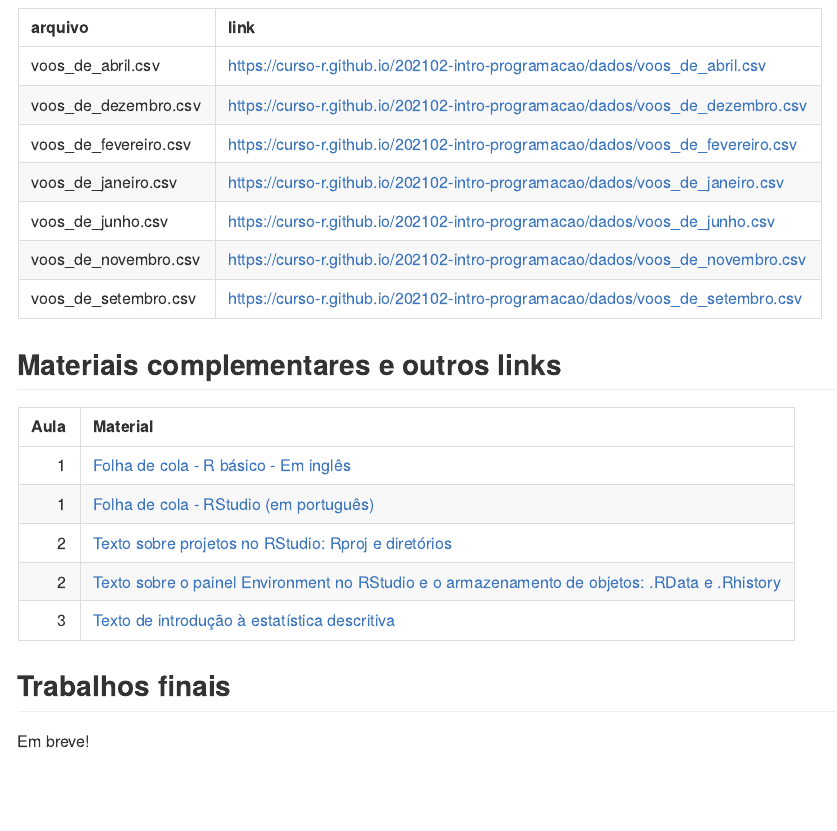
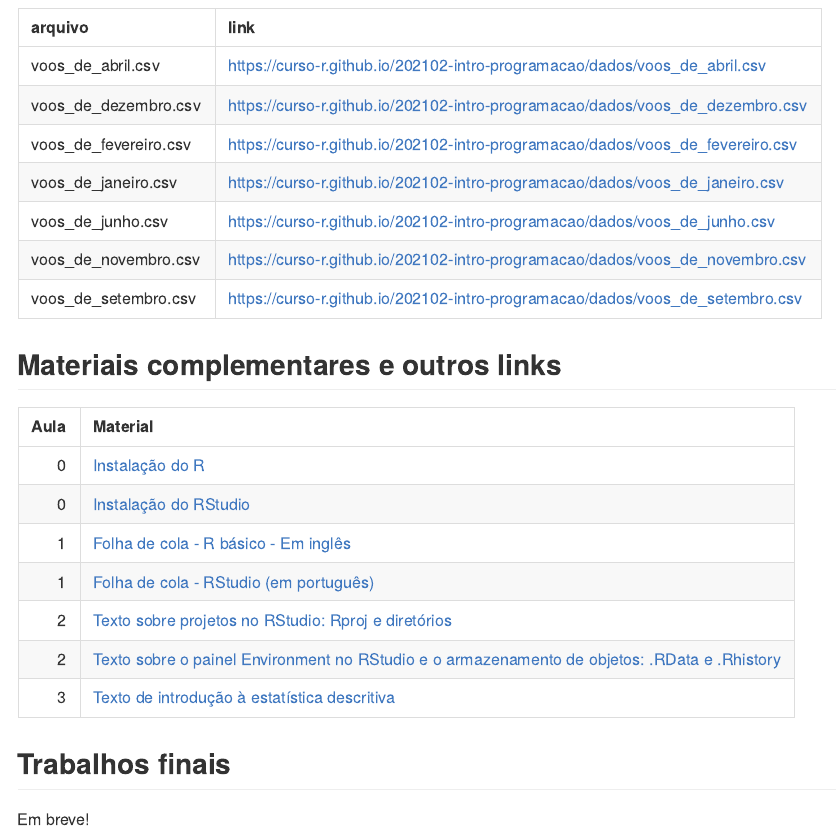
Before and after one commit to curso-r/202102-intro-programacao, an R Markdown document (README.Rmd): the page in a window 1100 px wide, from 1500 px down. Rendered offline with R 4.5, knitr and Pandoc, with nearby package versions; some code elsewhere in the file could not run offline.

Commit message:
atualiza página do curso, material complementar

```diff
--- a/README.Rmd
+++ b/README.Rmd
@@ -70,12 +70,14 @@ tibble::tibble(aula = as.numeric(),
                url = as.character()) %>%
 
 
+  tibble::add_row(aula = 0, desc = "Instalação do R", url = "https://livro.curso-r.com/1-1-instala%C3%A7%C3%A3o-do-r.html") %>%
+  tibble::add_row(aula = 0, desc = "Instalação do RStudio", url = "https://livro.curso-r.com/1-2-instala%C3%A7%C3%A3o-do-rstudio.html") %>%
   tibble::add_row(aula = 1, desc = "Folha de cola - R básico - Em inglês", url = "http://github.com/rstudio/cheatsheets/raw/master/base-r.pdf") %>%
   tibble::add_row(aula = 1, desc = "Folha de cola - RStudio (em português)", url = "https://github.com/rstudio/cheatsheets/raw/master/translations/portuguese/rstudio-IDE-cheatsheet-portuguese.pdf")  %>%
-      tibble::add_row(aula = 2, desc = "Texto sobre projetos no RStudio: Rproj e diretórios", url = "https://curso-r.github.io/zen-do-r/rproj-dir.html")  %>%
-    tibble::add_row(aula = 2, desc = "Texto sobre o painel Environment no RStudio e o armazenamento de objetos: .RData e .Rhistory", url = "https://curso-r.github.io/zen-do-r/rdata-rhistory.html")  %>%
+  tibble::add_row(aula = 2, desc = "Texto sobre projetos no RStudio: Rproj e diretórios", url = "https://curso-r.github.io/zen-do-r/rproj-dir.html")  %>%
+  tibble::add_row(aula = 2, desc = "Texto sobre o painel Environment no RStudio e o armazenamento de objetos: .RData e .Rhistory", url = "https://curso-r.github.io/zen-do-r/rdata-rhistory.html")  %>%
 
-      tibble::add_row(aula = 3, desc = "Texto de introdução à estatística descritiva", url = "https://escoladedados.org/tutoriais/analise-com-estatistica-descritiva-para-leigos/")  %>%
+  tibble::add_row(aula = 3, desc = "Texto de introdução à estatística descritiva", url = "https://escoladedados.org/tutoriais/analise-com-estatistica-descritiva-para-leigos/")  %>%
 
 
 
```
Also changed, not shown: README.md, README.Rmd (2 more changed lines).
